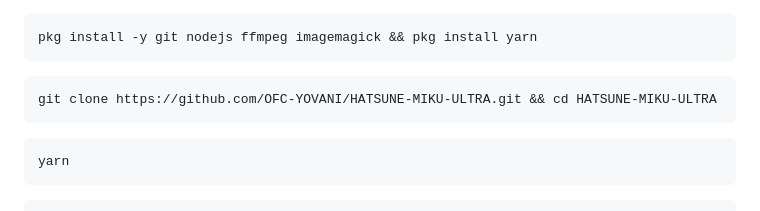
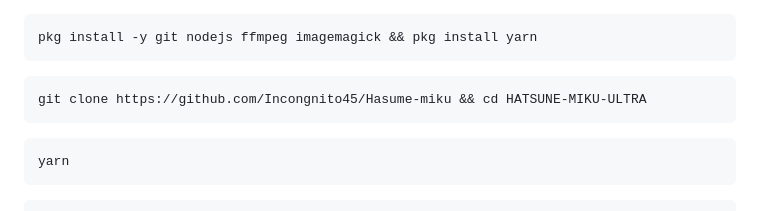
Before and after one commit to Incongnito45/Hasume-miku, a Markdown page: README.md, the part around the change. Drawn GitHub-style.

````diff
--- a/README.md
+++ b/README.md
@@ -70,7 +70,7 @@ pkg install -y git nodejs ffmpeg imagemagick && pkg install yarn
 ```
 
 ```bash
-git clone https://github.com/OFC-YOVANI/HATSUNE-MIKU-ULTRA.git && cd HATSUNE-MIKU-ULTRA
+git clone https://github.com/Incongnito45/Hasume-miku && cd HATSUNE-MIKU-ULTRA
 ```
 
 ```bash
````
